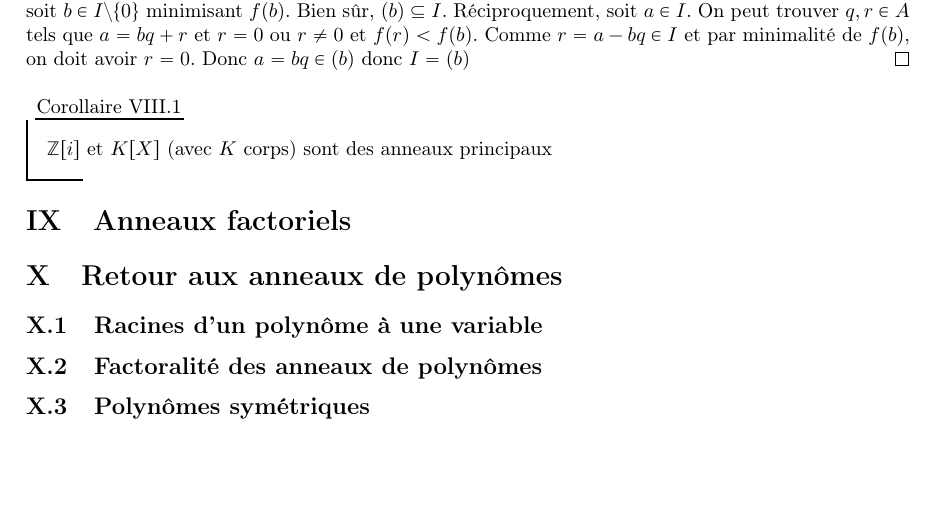
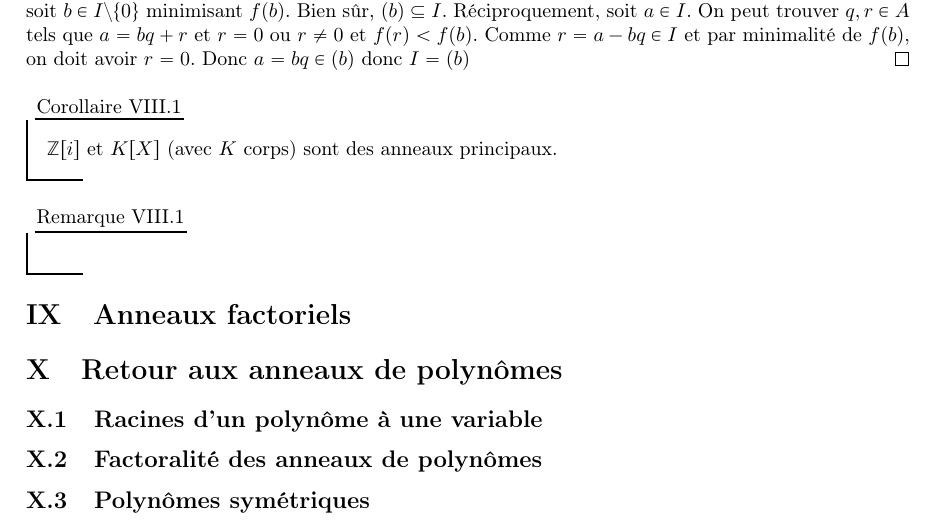
Before and after one commit to CeciestuntestKST/Cours-de-Math-matiques, a LaTeX document (M2/Cours_Anneaux_et_Corps.tex): part of page 15 of 15, cut so that both start at the same text, the shorter picture padded with empty space. Compiled offline with pdfLaTeX.

Commit message:
10 nov. 2026, 10:11

```diff
--- a/M2/Cours_Anneaux_et_Corps.tex
+++ b/M2/Cours_Anneaux_et_Corps.tex
@@ -476,8 +476,12 @@ Le lemme suivant justifie la terminologie employée.
 \end{proof}
 
 \begin{cor}{}{}
-    $\Z[i]$ et $K[X]$ (avec $K$ corps) sont des anneaux principaux
+    $\Z[i]$ et $K[X]$ (avec $K$ corps) sont des anneaux principaux.
 \end{cor}
+
+\begin{re}{}{}
+
+\end{re}
 
 \section{Anneaux factoriels}
 
```
